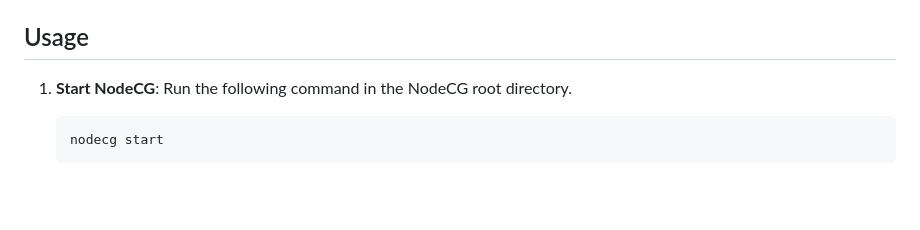
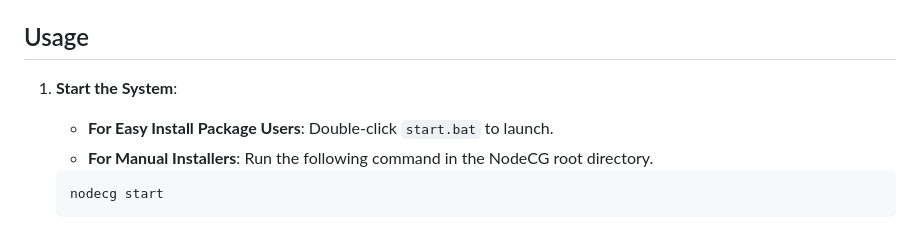
Before and after one commit to lwb058/ptcg-telop, a Markdown page: README.en.md, the part around the change. Drawn GitHub-style; blank space fills up the shorter version.

````diff
--- a/README.en.md
+++ b/README.en.md
@@ -122,8 +122,9 @@ For developers or those who prefer to set up the environment manually.
 
 ## Usage
 
-1.  **Start NodeCG**:
-    Run the following command in the NodeCG root directory.
+1.  **Start the System**:
+    -   **For Easy Install Package Users**: Double-click `start.bat` to launch.
+    -   **For Manual Installers**: Run the following command in the NodeCG root directory.
     ```bash
     nodecg start
     ```
````
Also changed, not shown: README.chs.md (+3 -2 lines), README.md (+3 -2 lines).
